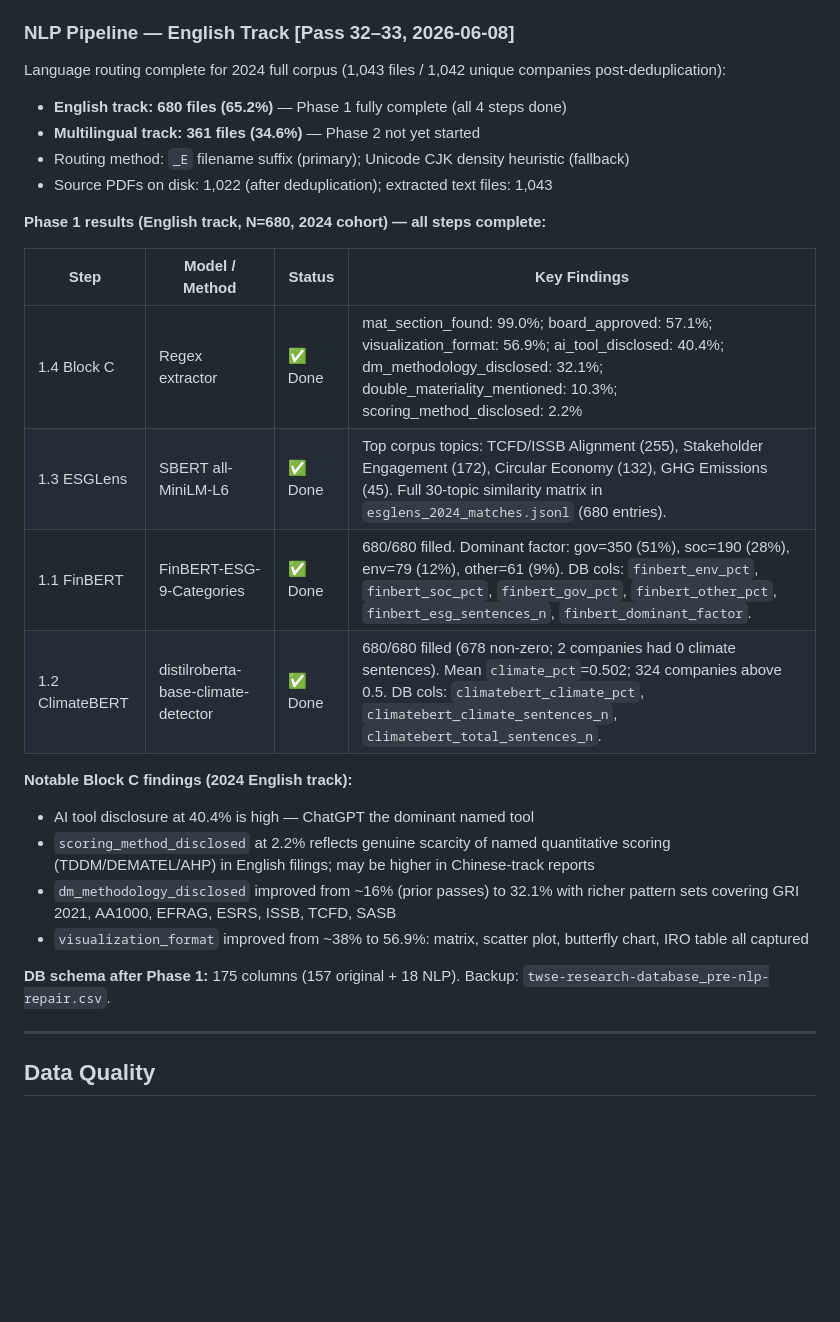
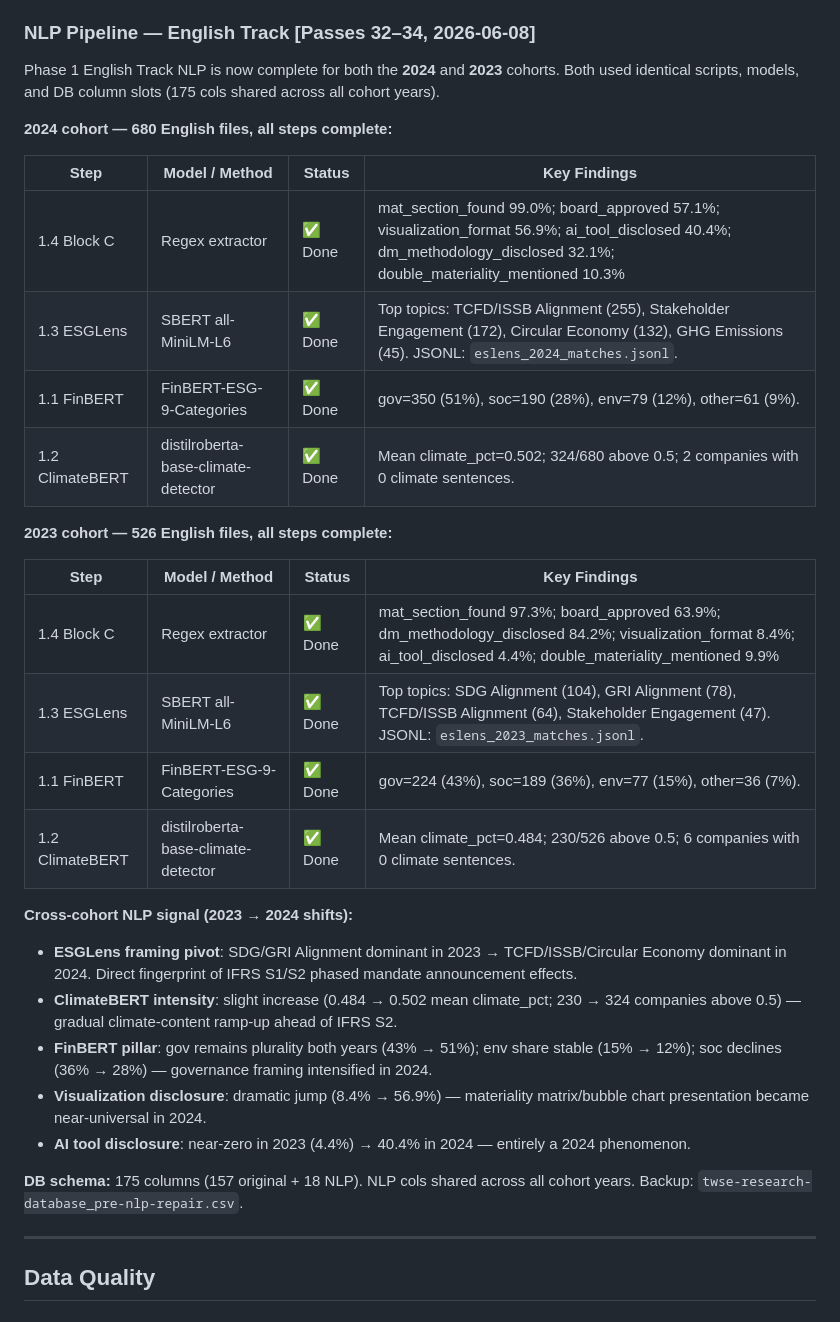
Before and after one commit to ReinierK2026/Research-2026, a Markdown page: data/research-summary_twse-materiality.md, the part around the change. GitHub-like rendering; blank space fills up the shorter version.

Commit message:
data: sync research files [2026-06-08 20:33] — data/research-summary_twse-materiality.md

```diff
--- a/data/research-summary_twse-materiality.md
+++ b/data/research-summary_twse-materiality.md
@@ -195,29 +195,36 @@ TEJ Governance monthly data (2014/01–2025/01), December snapshots used. ~98–
 - 50 rows inferred via Governance file first-appearance method (only valid where first entry AFTER 2014/01)
 - 112 pre-2014 establishments and 30 special securities remain unfilled
 
-### NLP Pipeline — English Track [Pass 32–33, 2026-06-08]
-Language routing complete for 2024 full corpus (1,043 files / 1,042 unique companies post-deduplication):
-- **English track: 680 files (65.2%)** — Phase 1 fully complete (all 4 steps done)
-- **Multilingual track: 361 files (34.6%)** — Phase 2 not yet started
-- Routing method: `_E` filename suffix (primary); Unicode CJK density heuristic (fallback)
-- Source PDFs on disk: 1,022 (after deduplication); extracted text files: 1,043
+### NLP Pipeline — English Track [Passes 32–34, 2026-06-08]
 
-**Phase 1 results (English track, N=680, 2024 cohort) — all steps complete:**
+Phase 1 English Track NLP is now complete for both the **2024** and **2023** cohorts. Both used identical scripts, models, and DB column slots (175 cols shared across all cohort years).
+
+**2024 cohort — 680 English files, all steps complete:**
 
 | Step | Model / Method | Status | Key Findings |
 |------|---------------|--------|-------------|
-| 1.4 Block C | Regex extractor | ✅ Done | mat_section_found: 99.0%; board_approved: 57.1%; visualization_format: 56.9%; ai_tool_disclosed: 40.4%; dm_methodology_disclosed: 32.1%; double_materiality_mentioned: 10.3%; scoring_method_disclosed: 2.2% |
-| 1.3 ESGLens | SBERT all-MiniLM-L6 | ✅ Done | Top corpus topics: TCFD/ISSB Alignment (255), Stakeholder Engagement (172), Circular Economy (132), GHG Emissions (45). Full 30-topic similarity matrix in `esglens_2024_matches.jsonl` (680 entries). |
-| 1.1 FinBERT | FinBERT-ESG-9-Categories | ✅ Done | 680/680 filled. Dominant factor: gov=350 (51%), soc=190 (28%), env=79 (12%), other=61 (9%). DB cols: `finbert_env_pct`, `finbert_soc_pct`, `finbert_gov_pct`, `finbert_other_pct`, `finbert_esg_sentences_n`, `finbert_dominant_factor`. |
-| 1.2 ClimateBERT | distilroberta-base-climate-detector | ✅ Done | 680/680 filled (678 non-zero; 2 companies had 0 climate sentences). Mean `climate_pct`=0.502; 324 companies above 0.5. DB cols: `climatebert_climate_pct`, `climatebert_climate_sentences_n`, `climatebert_total_sentences_n`. |
+| 1.4 Block C | Regex extractor | ✅ Done | mat_section_found 99.0%; board_approved 57.1%; visualization_format 56.9%; ai_tool_disclosed 40.4%; dm_methodology_disclosed 32.1%; double_materiality_mentioned 10.3% |
+| 1.3 ESGLens | SBERT all-MiniLM-L6 | ✅ Done | Top topics: TCFD/ISSB Alignment (255), Stakeholder Engagement (172), Circular Economy (132), GHG Emissions (45). JSONL: `eslens_2024_matches.jsonl`. |
+| 1.1 FinBERT | FinBERT-ESG-9-Categories | ✅ Done | gov=350 (51%), soc=190 (28%), env=79 (12%), other=61 (9%). |
+| 1.2 ClimateBERT | distilroberta-base-climate-detector | ✅ Done | Mean climate_pct=0.502; 324/680 above 0.5; 2 companies with 0 climate sentences. |
 
-**Notable Block C findings (2024 English track):**
-- AI tool disclosure at 40.4% is high — ChatGPT the dominant named tool
-- `scoring_method_disclosed` at 2.2% reflects genuine scarcity of named quantitative scoring (TDDM/DEMATEL/AHP) in English filings; may be higher in Chinese-track reports
-- `dm_methodology_disclosed` improved from ~16% (prior passes) to 32.1% with richer pattern sets covering GRI 2021, AA1000, EFRAG, ESRS, ISSB, TCFD, SASB
-- `visualization_format` improved from ~38% to 56.9%: matrix, scatter plot, butterfly chart, IRO table all captured
+**2023 cohort — 526 English files, all steps complete:**
 
-**DB schema after Phase 1:** 175 columns (157 original + 18 NLP). Backup: `twse-research-database_pre-nlp-repair.csv`.
+| Step | Model / Method | Status | Key Findings |
+|------|---------------|--------|-------------|
+| 1.4 Block C | Regex extractor | ✅ Done | mat_section_found 97.3%; board_approved 63.9%; dm_methodology_disclosed 84.2%; visualization_format 8.4%; ai_tool_disclosed 4.4%; double_materiality_mentioned 9.9% |
+| 1.3 ESGLens | SBERT all-MiniLM-L6 | ✅ Done | Top topics: SDG Alignment (104), GRI Alignment (78), TCFD/ISSB Alignment (64), Stakeholder Engagement (47). JSONL: `eslens_2023_matches.jsonl`. |
+| 1.1 FinBERT | FinBERT-ESG-9-Categories | ✅ Done | gov=224 (43%), soc=189 (36%), env=77 (15%), other=36 (7%). |
+| 1.2 ClimateBERT | distilroberta-base-climate-detector | ✅ Done | Mean climate_pct=0.484; 230/526 above 0.5; 6 companies with 0 climate sentences. |
+
+**Cross-cohort NLP signal (2023 → 2024 shifts):**
+- **ESGLens framing pivot**: SDG/GRI Alignment dominant in 2023 → TCFD/ISSB/Circular Economy dominant in 2024. Direct fingerprint of IFRS S1/S2 phased mandate announcement effects.
+- **ClimateBERT intensity**: slight increase (0.484 → 0.502 mean climate_pct; 230 → 324 companies above 0.5) — gradual climate-content ramp-up ahead of IFRS S2.
+- **FinBERT pillar**: gov remains plurality both years (43% → 51%); env share stable (15% → 12%); soc declines (36% → 28%) — governance framing intensified in 2024.
+- **Visualization disclosure**: dramatic jump (8.4% → 56.9%) — materiality matrix/bubble chart presentation became near-universal in 2024.
+- **AI tool disclosure**: near-zero in 2023 (4.4%) → 40.4% in 2024 — entirely a 2024 phenomenon.
+
+**DB schema:** 175 columns (157 original + 18 NLP). NLP cols shared across all cohort years. Backup: `twse-research-database_pre-nlp-repair.csv`.
 
 ---
 
```
